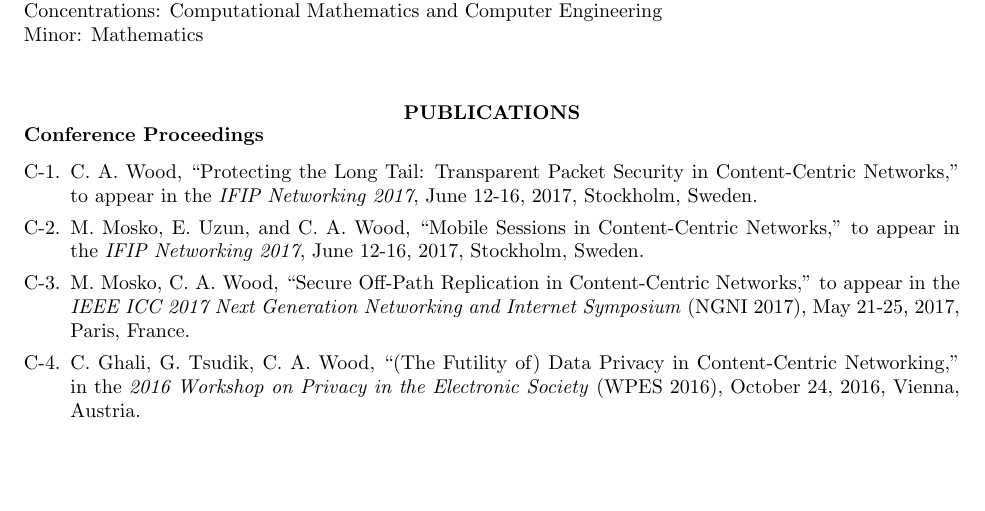
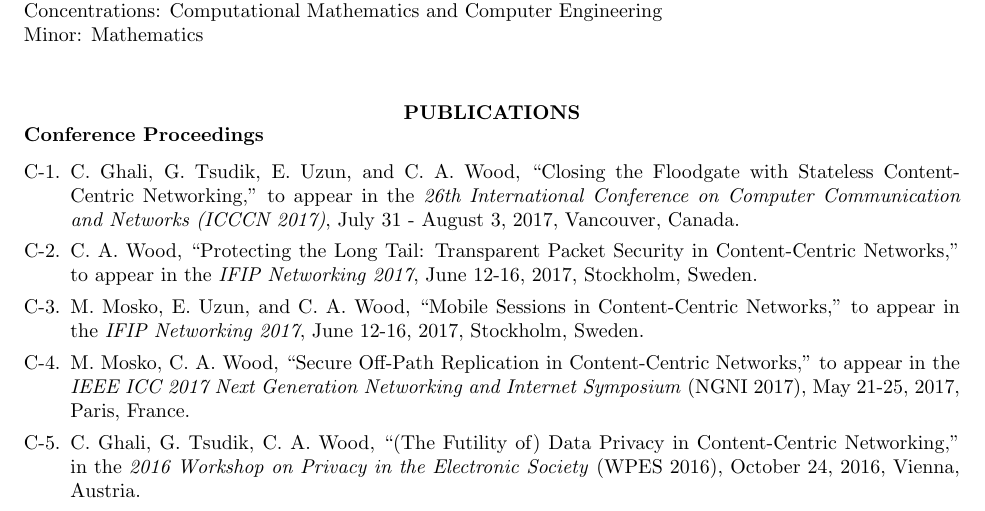
Before and after one commit to chris-wood/cv, a LaTeX CV (caw_cv.tex): part of page 1 of 7, cut so that both start at the same text, the shorter picture padded with empty space. Compiled offline with pdfLaTeX.

Commit message:
Updates.

```diff
--- a/caw_cv.tex
+++ b/caw_cv.tex
@@ -75,6 +75,8 @@ Minor: Mathematics\\
 \vspace{-15pt}
 \subsubsection*{Conference Proceedings}
 \begin{enumerate}[C-1.]
+
+\item C. Ghali, G. Tsudik, E. Uzun, and C. A. Wood, ``Closing the Floodgate with Stateless Content-Centric Networking,'' to appear in the \emph{26th International Conference on Computer Communication and Networks (ICCCN 2017)}, July 31 - August 3, 2017, Vancouver, Canada.
 
 \item C. A. Wood, ``Protecting the Long Tail: Transparent Packet Security in Content-Centric Networks,'' to appear in the \emph{IFIP Networking 2017}, June 12-16, 2017, Stockholm, Sweden.
 
```
Also changed, not shown: caw_cv.pdf, caw_cv_2p.pdf, pubs/conference/accounting16.pdf (added), pubs/conference/accounting16_slides.pdf (added), pubs/conference/bead_slides.pdf, pubs/conference/beads.pdf (added), pubs/conference/ccnac15_slides.pdf (added), pubs/conference/trust16.pdf (added), 6 other files.
